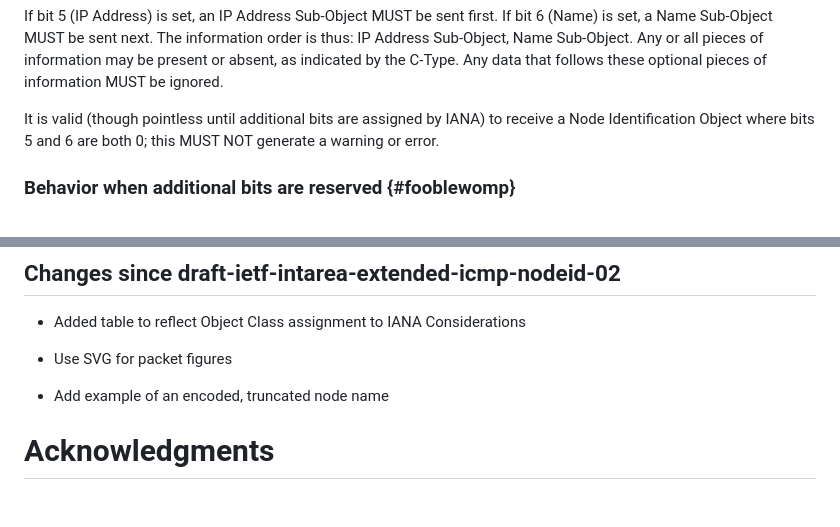
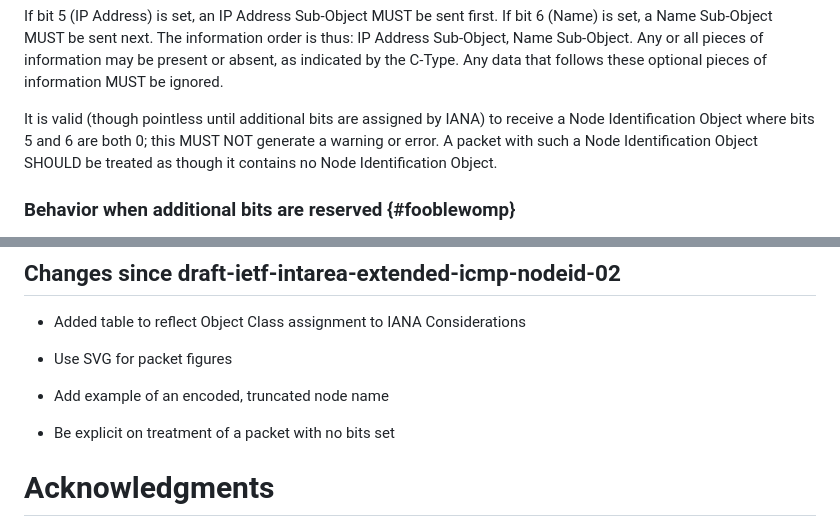
Before and after one commit to fenner/icmp-node-id, a Markdown page: draft-ietf-intarea-extended-icmp-nodeid.md, 2 parts joined by grey strips. Drawn GitHub-style; blank space fills up the shorter version.

Commit message:
Be explicit on treatment of a packet with no bits set
Fixes #8

```diff
--- a/draft-ietf-intarea-extended-icmp-nodeid.md
+++ b/draft-ietf-intarea-extended-icmp-nodeid.md
@@ -185,6 +185,8 @@ these optional pieces of information MUST be ignored.
 It is valid (though pointless until additional bits are assigned by
 IANA) to receive a Node Identification Object where bits 5 and 6
 are both 0; this MUST NOT generate a warning or error.
+A packet with such a Node Identification Object SHOULD be treated
+as though it contains no Node Identification Object.
 
 ### Behavior when additional bits are reserved {#fooblewomp}
 
@@ -401,6 +403,8 @@ This section is to be removed before publishing as an RFC.
 
 - Add example of an encoded, truncated node name
 
+- Be explicit on treatment of a packet with no bits set
+
 # Acknowledgments
 {:numbered="false"}
 
```
